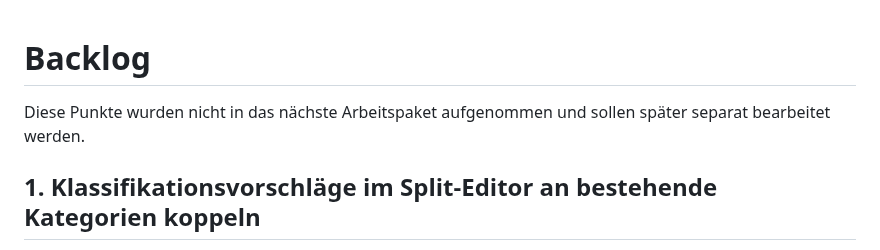
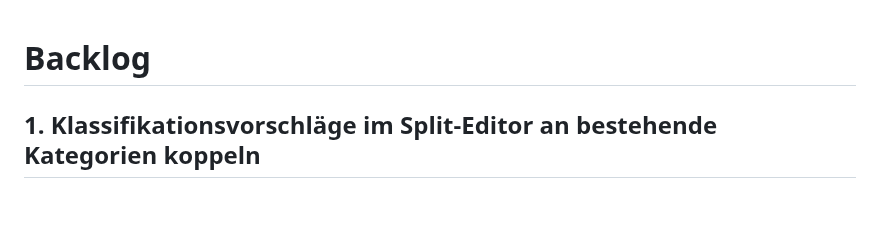
Before and after one commit to ChristophS/bsv-banking, a Markdown page: feedback/backlog.md, the part around the change. Drawn GitHub-style; blank space fills up the shorter version.

```diff
--- a/feedback/backlog.md
+++ b/feedback/backlog.md
@@ -1,6 +1,4 @@
 # Backlog
-
-Diese Punkte wurden nicht in das nächste Arbeitspaket aufgenommen und sollen später separat bearbeitet werden.
 
 ## 1. Klassifikationsvorschläge im Split-Editor an bestehende Kategorien koppeln
 
```
